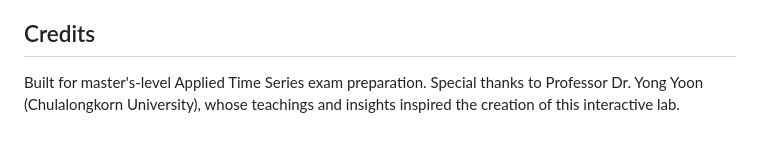
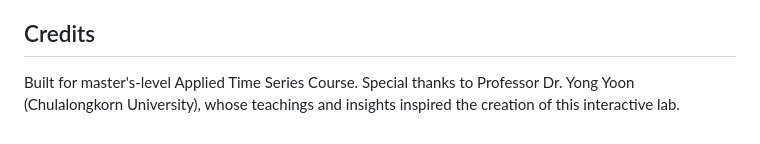
Before and after one commit to Sittha33/time-series-interactive-lab, a Markdown page: README.md, the part around the change. GitHub-like rendering.

Commit message:
Update credits wording in README

```diff
--- a/README.md
+++ b/README.md
@@ -76,4 +76,4 @@ This project is for educational purposes only. The simulators illustrate textboo
 
 ## Credits
 
-Built for master's-level Applied Time Series exam preparation. Special thanks to Professor Dr. Yong Yoon (Chulalongkorn University), whose teachings and insights inspired the creation of this interactive lab.
+Built for master's-level Applied Time Series Course. Special thanks to Professor Dr. Yong Yoon (Chulalongkorn University), whose teachings and insights inspired the creation of this interactive lab.
```
